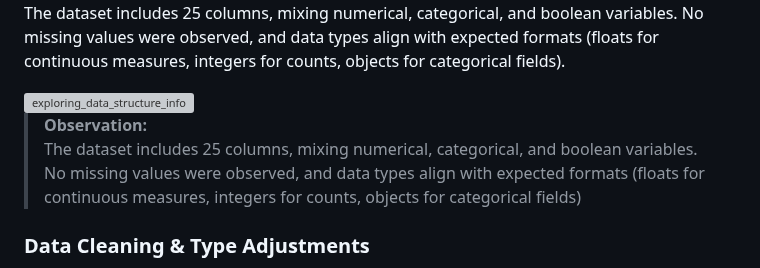
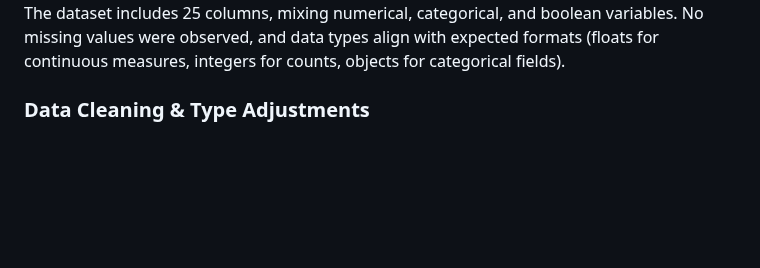
Before and after one commit to gpalomar12/Data-Projects-Portfolio, a Markdown page: digital_wellness_behavioral_analysis/README.md, the part around one of its changes. Drawn GitHub-style; blank space fills up the shorter version; grey boxes are pictures that could not be loaded.

```diff
--- a/digital_wellness_behavioral_analysis/README.md
+++ b/digital_wellness_behavioral_analysis/README.md
@@ -114,13 +117,6 @@ data_df.info()
 **Observation:**
 The dataset includes 25 columns, mixing numerical, categorical, and boolean variables. No missing values were observed, and data types align with expected formats (floats for continuous measures, integers for counts, objects for categorical fields).
 
-<img width="665" height="600" alt="exploring_data_structure_info" src="https://github.com/user-attachments/assets/2ef82f4a-6c55-40cb-b5e2-6645468e3e94" />
-
-
-> **Observation:**
-> The dataset includes 25 columns, mixing numerical, categorical, and boolean variables.
-> No missing values were observed, and data types align with expected formats (floats for
-> continuous measures, integers for counts, objects for categorical fields)
 
 ### Data Cleaning & Type Adjustments
 The following code ensures proper data types for efficient processing and to prevent type-related errors during modeling:
```
Also changed, not shown: other parts of digital_wellness_behavioral_analysis/README.md (+3 -0 lines).
